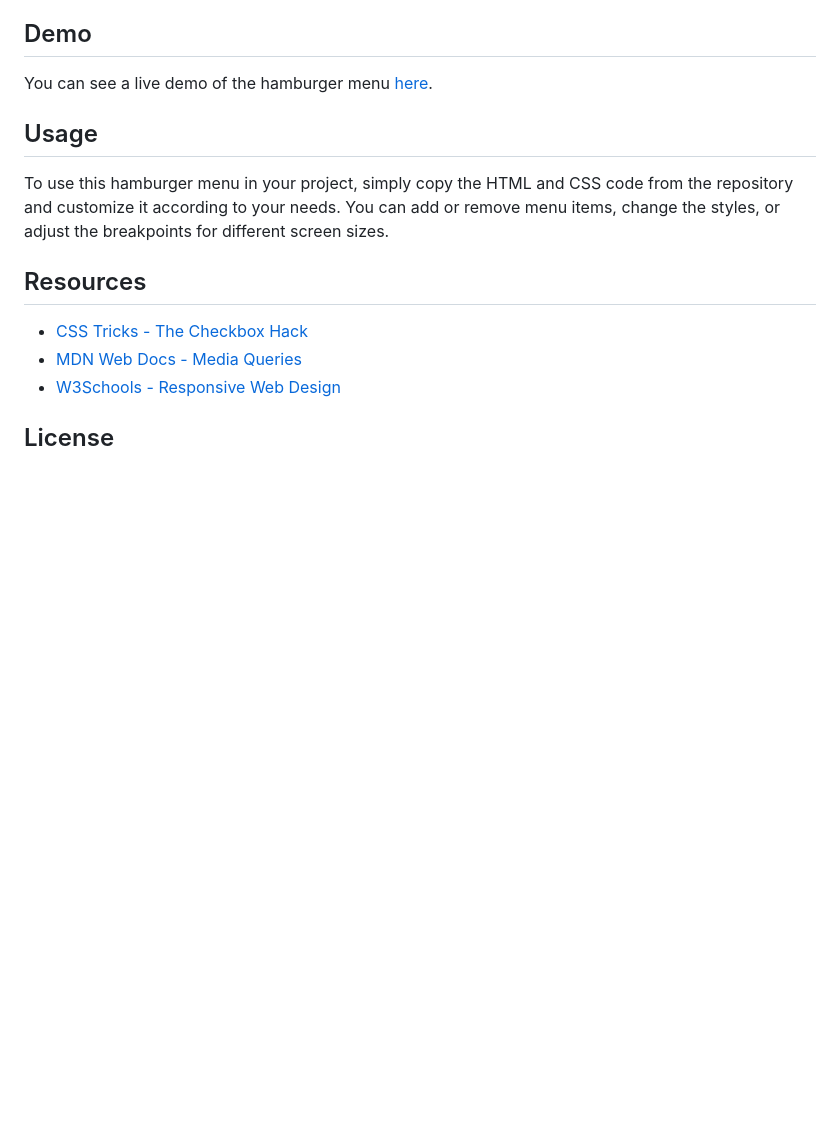
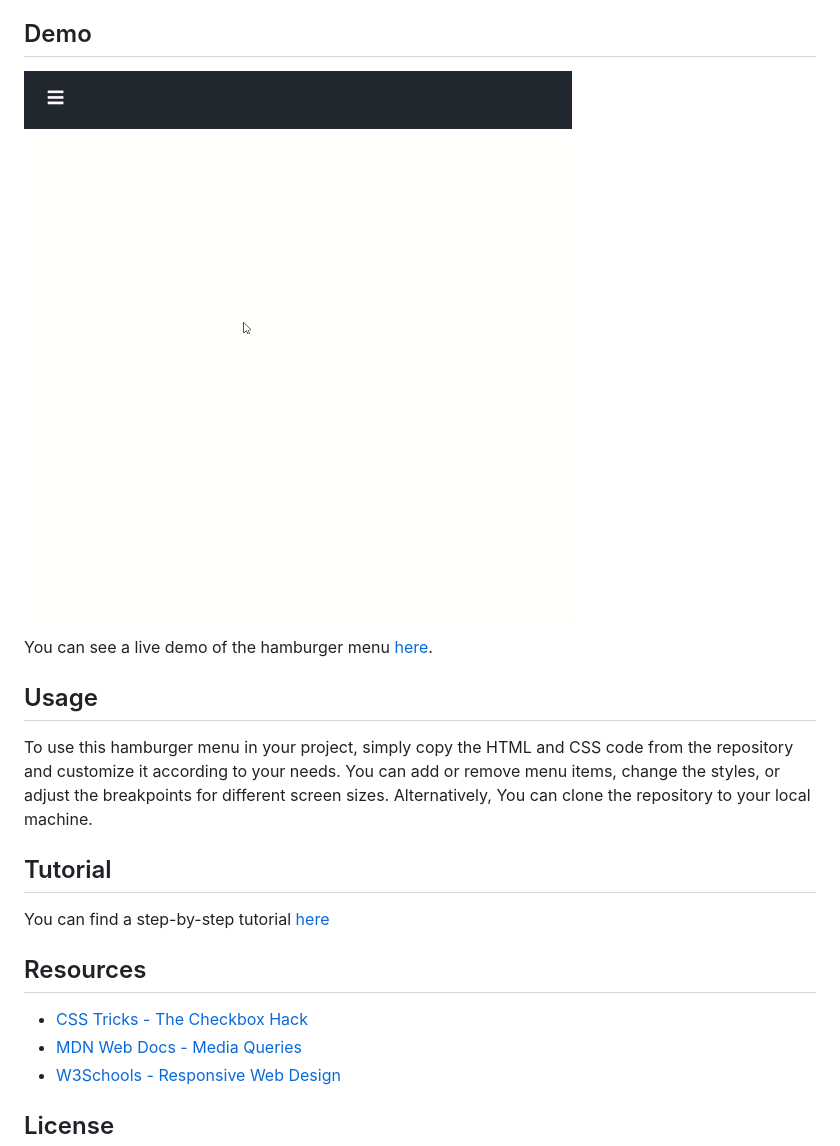
Before and after one commit to mukundkumra/hamburger, a Markdown page: README.md, the part around the change. Drawn GitHub-style; pictures changed too: img/demo-pc.gif (added); blank space fills up the shorter version.

Commit message:
Add images and Update README.md

```diff
--- a/README.md
+++ b/README.md
@@ -36,11 +36,17 @@ The CSS styles are responsible for toggling the visibility of the menu and anima
 
 ## Demo
 
+![Hamburger Menu Demo](./img/demo-pc.gif)
+
 You can see a live demo of the hamburger menu [here](https://mukundkumra.github.io/hamburger/src/index.html).
 
 ## Usage
 
-To use this hamburger menu in your project, simply copy the HTML and CSS code from the repository and customize it according to your needs. You can add or remove menu items, change the styles, or adjust the breakpoints for different screen sizes.
+To use this hamburger menu in your project, simply copy the HTML and CSS code from the repository and customize it according to your needs. You can add or remove menu items, change the styles, or adjust the breakpoints for different screen sizes. Alternatively, You can clone the repository to your local machine.
+
+## Tutorial
+
+You can find a step-by-step tutorial [here](https://medium.com/@mukundkumra.io/create-a-responsive-hamburger-menu-with-html-and-css-a-step-by-step-tutorial-c63e44fcee2e)
 
 ## Resources
 
```
Also changed, not shown: img/mockup-horizontal.png (added), img/mockup-vertical.png (added), 1 other file.
